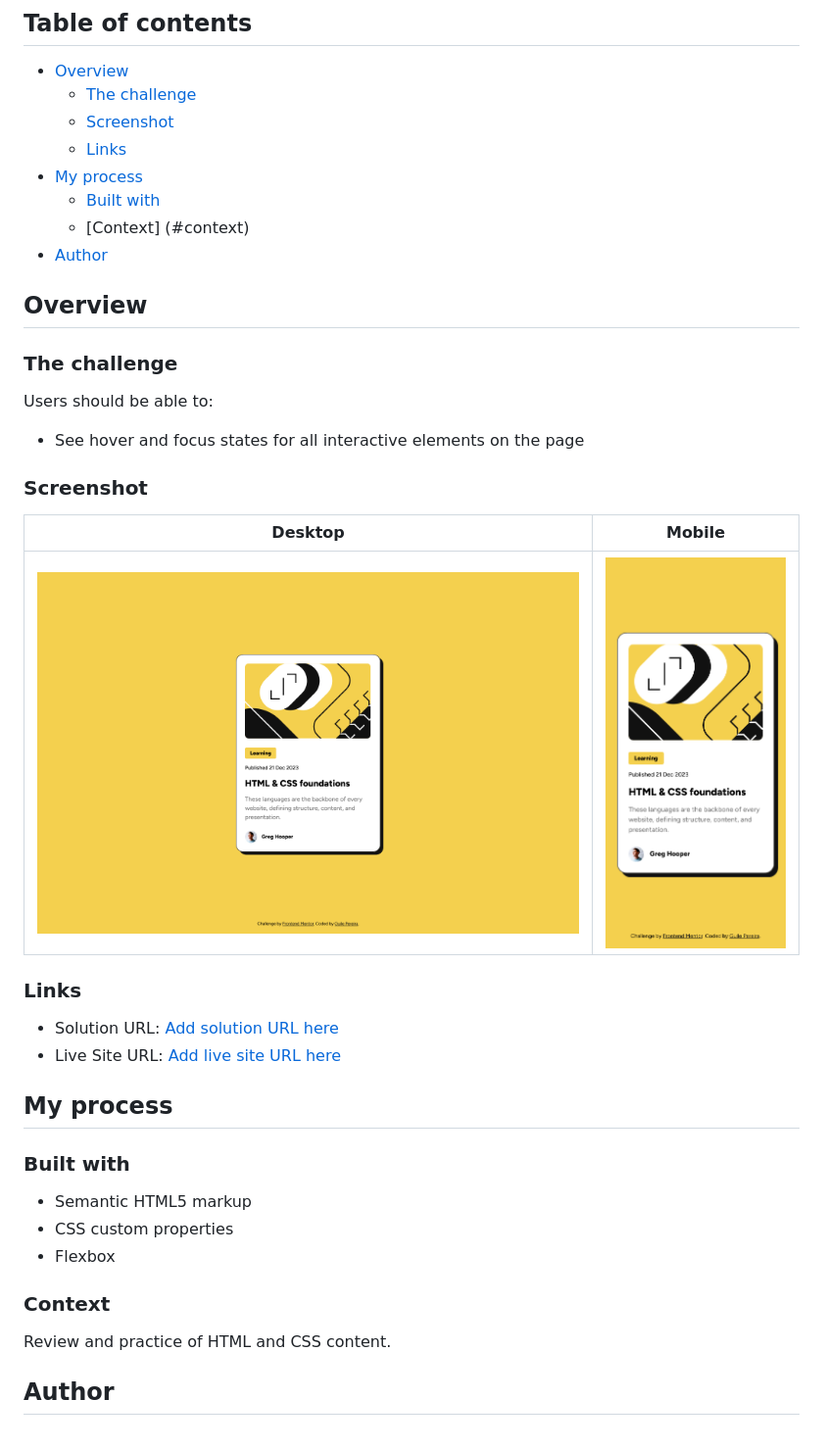
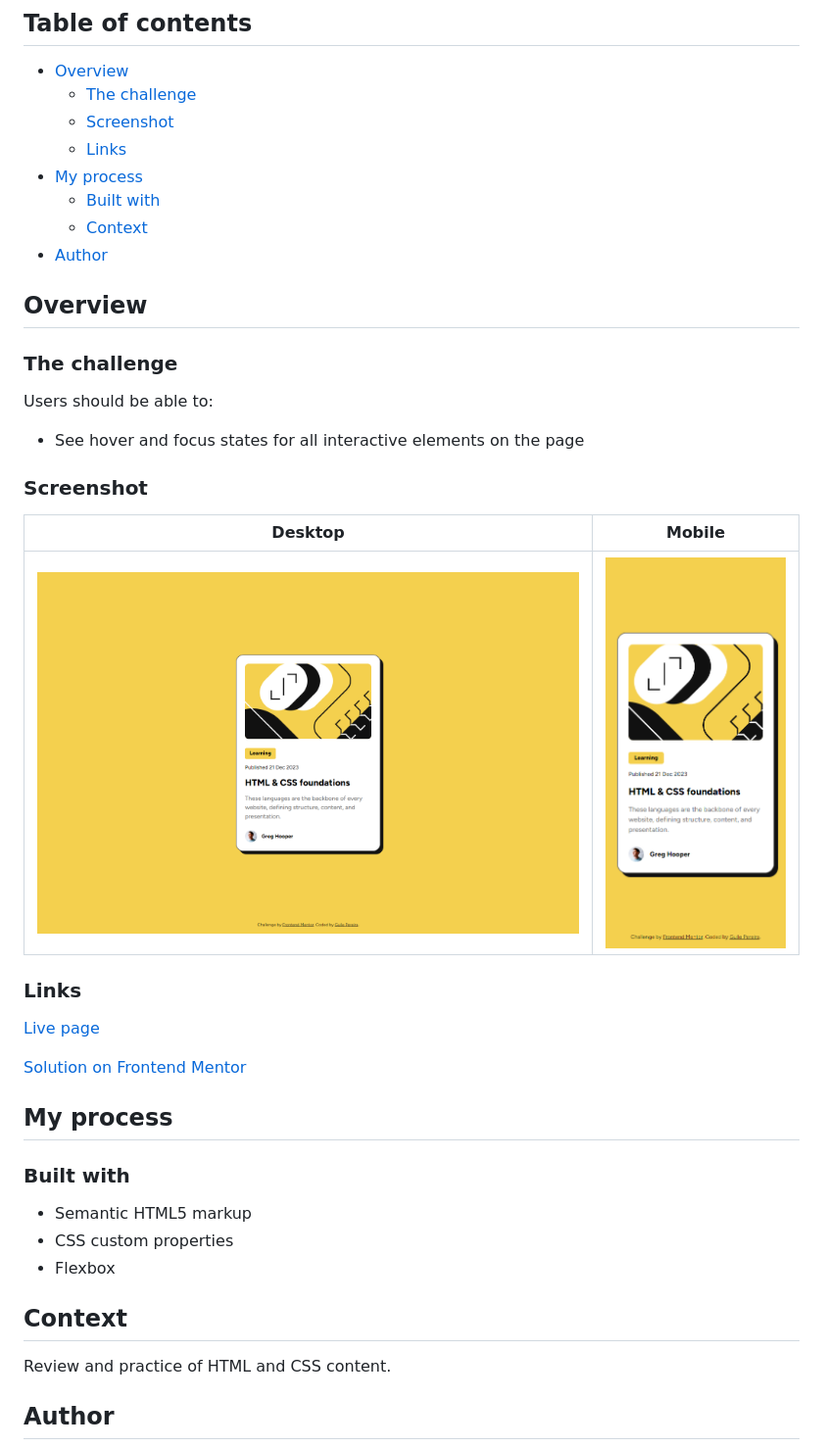
Before and after one commit to guilepereira/blog-preview-card, a Markdown page: README.md, the part around the change. Shown: that part at 98% size. GitHub-like rendering; pictures changed too: design/solution_desktop.png, design/solution_mobile.png.

Commit message:
refinement to publish

```diff
--- a/README.md
+++ b/README.md
@@ -10,7 +10,7 @@ This is a solution to the [Blog preview card challenge on Frontend Mentor](https
   - [Links](#links)
 - [My process](#my-process)
   - [Built with](#built-with)
-  - [Context] (#context)
+  - [Context](#context)
 - [Author](#author)
 
 ## Overview
@@ -29,8 +29,9 @@ Users should be able to:
 
 ### Links
 
-- Solution URL: [Add solution URL here](https://your-solution-url.com)
-- Live Site URL: [Add live site URL here](https://your-live-site-url.com)
+[Live page](https://your-live-site-url.com)
+
+[Solution on Frontend Mentor](https://your-solution-url.com)
 
 ## My process
 
@@ -40,7 +41,7 @@ Users should be able to:
 - CSS custom properties
 - Flexbox
 
-### Context
+## Context
 
 Review and practice of HTML and CSS content.
 
```
